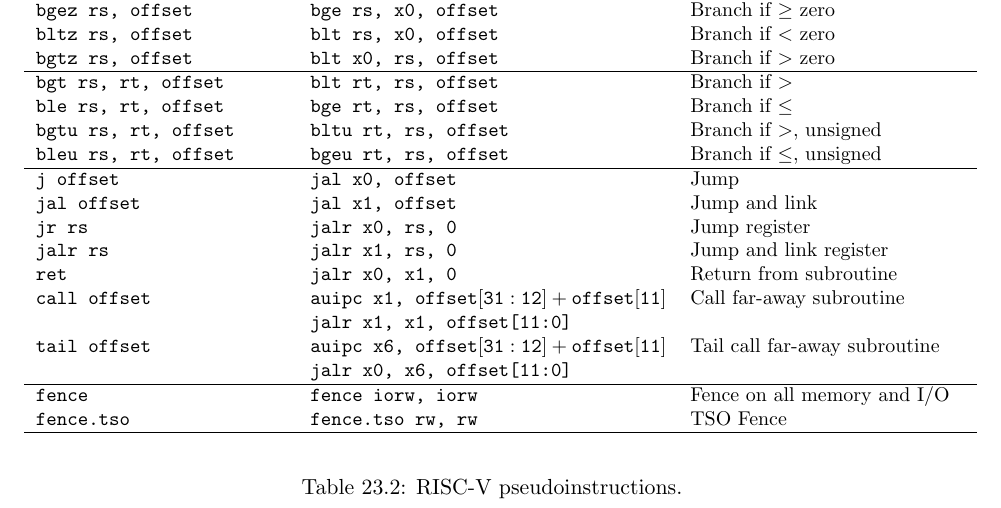
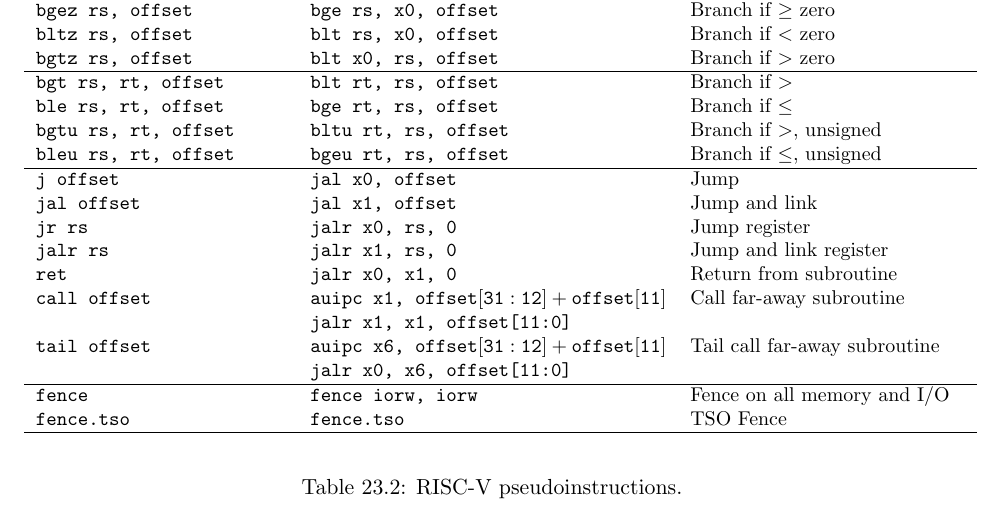
Before and after one commit to riscv/riscv-isa-manual, a LaTeX thesis (src/riscv-spec.tex, which reads src/assembly.tex): part of page 158 of 237, cut so that both start at the same text. Compiled offline with pdfLaTeX.

Commit message:
FENCE.TSO takes no operands

```diff
--- a/src/assembly.tex
+++ b/src/assembly.tex
@@ -105,7 +105,7 @@ pseudoinstruction & Base Instruction(s) & Meaning \\ \hline
                 & {\tt jalr x0, x6, offset[11:0]}                          & \\
 \hline
 {\tt fence} & {\tt fence iorw, iorw} & Fence on all memory and I/O \\
-{\tt fence.tso} & {\tt fence.tso rw, rw} & TSO Fence \\
+{\tt fence.tso} & {\tt fence.tso} & TSO Fence \\
 \hline
 
 \end{tabular}
```
